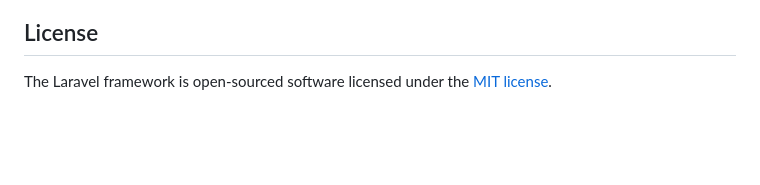
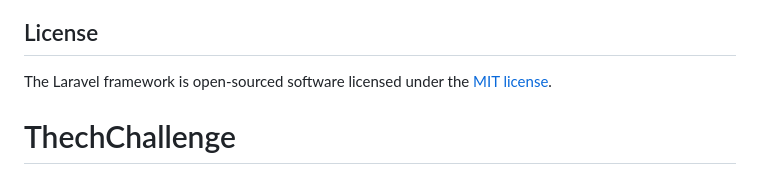
Before and after one commit to IngeVazquez/TechChallenge, a Markdown page: README.md, the part around the change. Drawn GitHub-style; blank space fills up the shorter version.

```diff
--- a/README.md
+++ b/README.md
@@ -64,3 +64,4 @@ If you discover a security vulnerability within Laravel, please send an e-mail t
 ## License
 
 The Laravel framework is open-sourced software licensed under the [MIT license](https://opensource.org/licenses/MIT).
+# ThechChallenge
```
